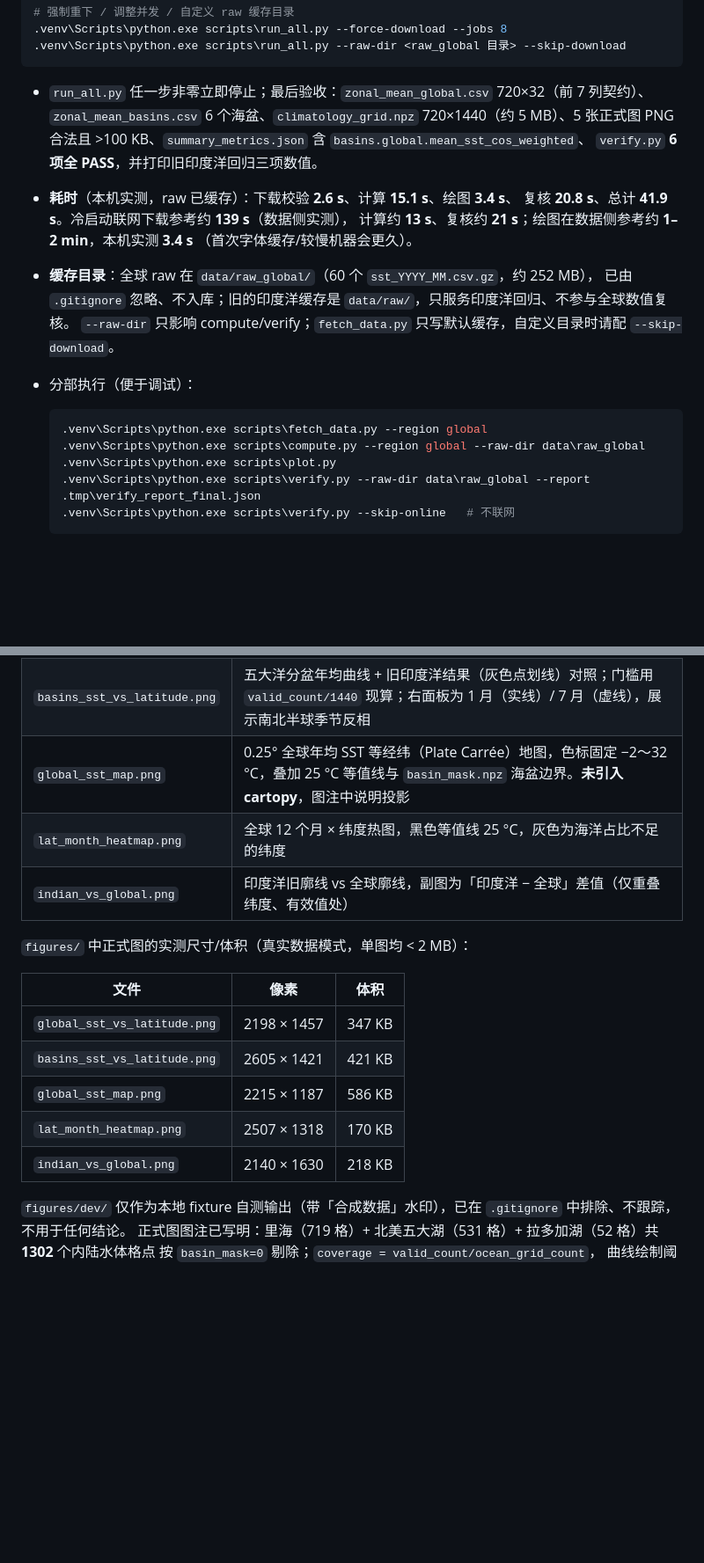
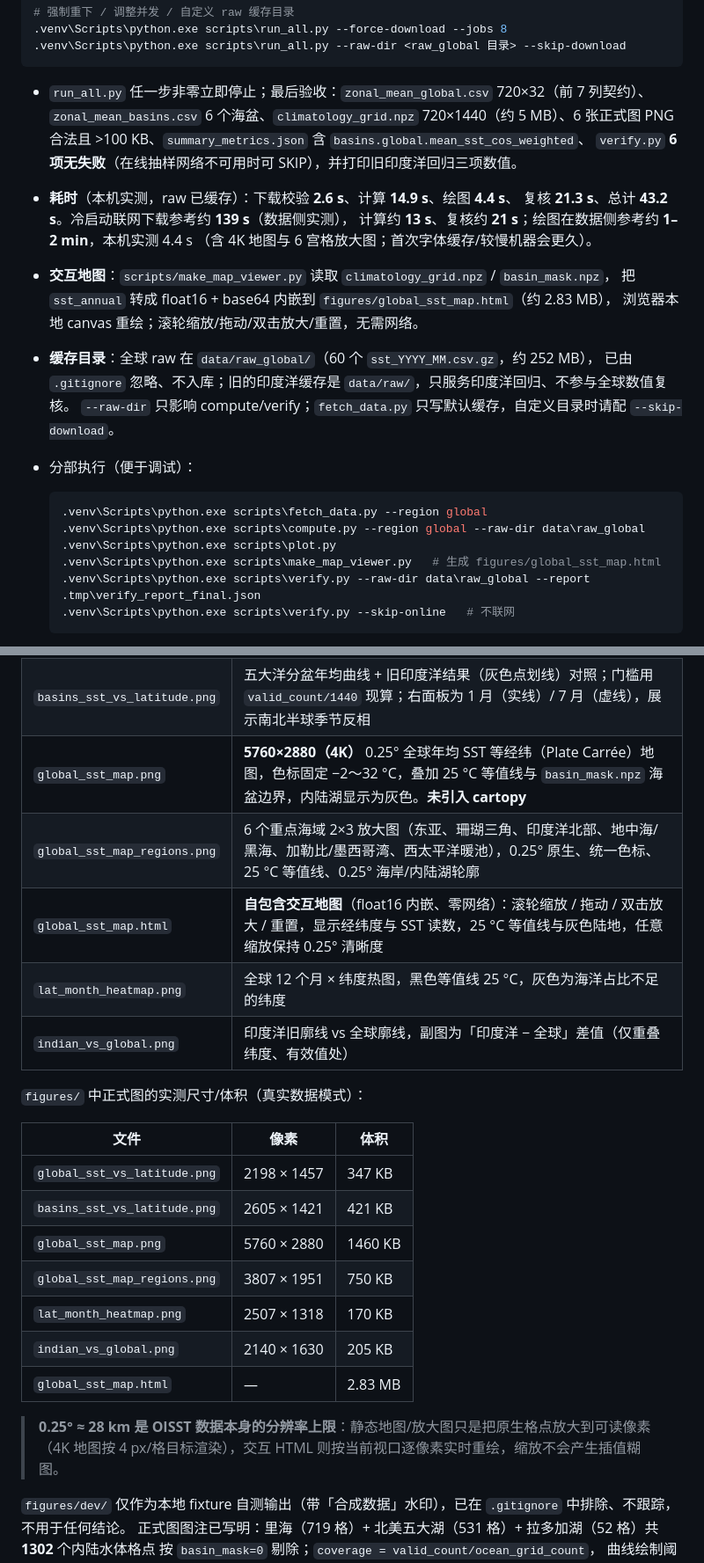
Before and after one commit to ddddd-wed/global-sst-climatology, a Markdown page: README.md, 2 parts joined by grey strips. Shown at 88% size. Rendered like a GitHub page; blank space fills up the shorter version.

````diff
--- a/README.md
+++ b/README.md
@@ -137,13 +146,16 @@
 ```
 
 - `run_all.py` 任一步非零立即停止；最后验收：`zonal_mean_global.csv` 720×32（前 7 列契约）、
-  `zonal_mean_basins.csv` 6 个海盆、`climatology_grid.npz` 720×1440（约 5 MB）、5 张正式图
+  `zonal_mean_basins.csv` 6 个海盆、`climatology_grid.npz` 720×1440（约 5 MB）、6 张正式图
   PNG 合法且 >100 KB、`summary_metrics.json` 含 `basins.global.mean_sst_cos_weighted`、
-  `verify.py` **6 项全 PASS**，并打印旧印度洋回归三项数值。
-- **耗时**（本机实测，raw 已缓存）：下载校验 **2.6 s**、计算 **15.1 s**、绘图 **3.4 s**、
-  复核 **20.8 s**、总计 **41.9 s**。冷启动联网下载参考约 **139 s**（数据侧实测），
-  计算约 **13 s**、复核约 **21 s**；绘图在数据侧参考约 **1–2 min**，本机实测 **3.4 s**
-  （首次字体缓存/较慢机器会更久）。
+  `verify.py` **6 项无失败**（在线抽样网络不可用时可 SKIP），并打印旧印度洋回归三项数值。
+- **耗时**（本机实测，raw 已缓存）：下载校验 **2.6 s**、计算 **14.9 s**、绘图 **4.4 s**、
+  复核 **21.3 s**、总计 **43.2 s**。冷启动联网下载参考约 **139 s**（数据侧实测），
+  计算约 **13 s**、复核约 **21 s**；绘图在数据侧参考约 **1–2 min**，本机实测 4.4 s
+  （含 4K 地图与 6 宫格放大图；首次字体缓存/较慢机器会更久）。
+- **交互地图**：`scripts/make_map_viewer.py` 读取 `climatology_grid.npz` / `basin_mask.npz`，
+  把 `sst_annual` 转成 float16 + base64 内嵌到 `figures/global_sst_map.html`（约 2.83 MB），
+  浏览器本地 canvas 重绘；滚轮缩放/拖动/双击放大/重置，无需网络。
 - **缓存目录**：全球 raw 在 `data/raw_global/`（60 个 `sst_YYYY_MM.csv.gz`，约 252 MB），
   已由 `.gitignore` 忽略、不入库；旧的印度洋缓存是 `data/raw/`，只服务印度洋回归、不参与全球数值复核。
   `--raw-dir` 只影响 compute/verify；`fetch_data.py` 只写默认缓存，自定义目录时请配 `--skip-download`。
@@ -152,6 +164,7 @@
   .venv\Scripts\python.exe scripts\fetch_data.py --region global
   .venv\Scripts\python.exe scripts\compute.py --region global --raw-dir data\raw_global
   .venv\Scripts\python.exe scripts\plot.py
+  .venv\Scripts\python.exe scripts\make_map_viewer.py   # 生成 figures/global_sst_map.html
   .venv\Scripts\python.exe scripts\verify.py --raw-dir data\raw_global --report .tmp\verify_report_final.json
   .venv\Scripts\python.exe scripts\verify.py --skip-online   # 不联网
   ```
@@ -178,19 +191,26 @@
 | --- | --- |
 | `global_sst_vs_latitude.png` | 90°S–90°N 年均 / 1 月 / 7 月曲线 + 右侧双比例面板（蓝=海洋占比 `valid/1440`，橙=有数据比例 `valid/ocean_grid_count`）；年均 **25 °C 等温线的南北半球交点同时标注**；海洋占比 < 10% 的纬度灰底不画 |
 | `basins_sst_vs_latitude.png` | 五大洋分盆年均曲线 + 旧印度洋结果（灰色点划线）对照；门槛用 `valid_count/1440` 现算；右面板为 1 月（实线）/ 7 月（虚线），展示南北半球季节反相 |
-| `global_sst_map.png` | 0.25° 全球年均 SST 等经纬（Plate Carrée）地图，色标固定 −2～32 °C，叠加 25 °C 等值线与 `basin_mask.npz` 海盆边界。**未引入 cartopy**，图注中说明投影 |
+| `global_sst_map.png` | **5760×2880（4K）** 0.25° 全球年均 SST 等经纬（Plate Carrée）地图，色标固定 −2～32 °C，叠加 25 °C 等值线与 `basin_mask.npz` 海盆边界，内陆湖显示为灰色。**未引入 cartopy** |
+| `global_sst_map_regions.png` | 6 个重点海域 2×3 放大图（东亚、珊瑚三角、印度洋北部、地中海/黑海、加勒比/墨西哥湾、西太平洋暖池），0.25° 原生、统一色标、25 °C 等值线、0.25° 海岸/内陆湖轮廓 |
+| `global_sst_map.html` | **自包含交互地图**（float16 内嵌、零网络）：滚轮缩放 / 拖动 / 双击放大 / 重置，显示经纬度与 SST 读数，25 °C 等值线与灰色陆地，任意缩放保持 0.25° 清晰度 |
 | `lat_month_heatmap.png` | 全球 12 个月 × 纬度热图，黑色等值线 25 °C，灰色为海洋占比不足的纬度 |
 | `indian_vs_global.png` | 印度洋旧廓线 vs 全球廓线，副图为「印度洋 − 全球」差值（仅重叠纬度、有效值处） |
 
-`figures/` 中正式图的实测尺寸/体积（真实数据模式，单图均 < 2 MB）：
+`figures/` 中正式图的实测尺寸/体积（真实数据模式）：
 
 | 文件 | 像素 | 体积 |
 | --- | --- | --- |
 | `global_sst_vs_latitude.png` | 2198 × 1457 | 347 KB |
 | `basins_sst_vs_latitude.png` | 2605 × 1421 | 421 KB |
-| `global_sst_map.png` | 2215 × 1187 | 586 KB |
+| `global_sst_map.png` | 5760 × 2880 | 1460 KB |
+| `global_sst_map_regions.png` | 3807 × 1951 | 750 KB |
 | `lat_month_heatmap.png` | 2507 × 1318 | 170 KB |
-| `indian_vs_global.png` | 2140 × 1630 | 218 KB |
+| `indian_vs_global.png` | 2140 × 1630 | 205 KB |
+| `global_sst_map.html` | — | 2.83 MB |
+
+> **0.25° ≈ 28 km 是 OISST 数据本身的分辨率上限**：静态地图/放大图只是把原生格点放大到可读像素
+> （4K 地图按 4 px/格目标渲染），交互 HTML 则按当前视口逐像素实时重绘，缩放不会产生插值糊图。
 
 `figures/dev/` 仅作为本地 fixture 自测输出（带「合成数据」水印），已在 `.gitignore` 中排除、不跟踪，
 不用于任何结论。
````
Also changed, not shown: other parts of README.md (+15 -6 lines), figures/global_sst_map_regions.png (added), 5 other files.
